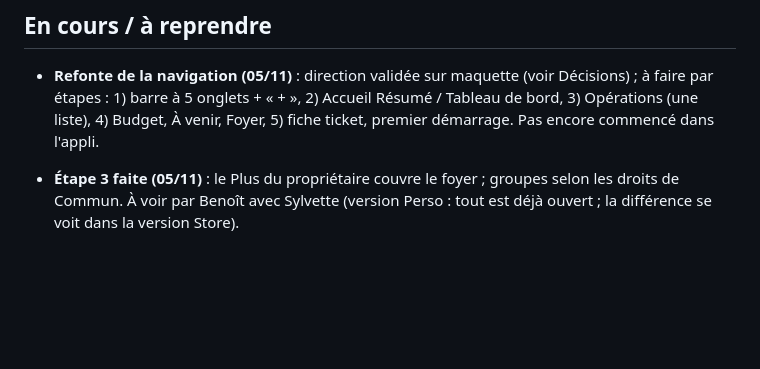
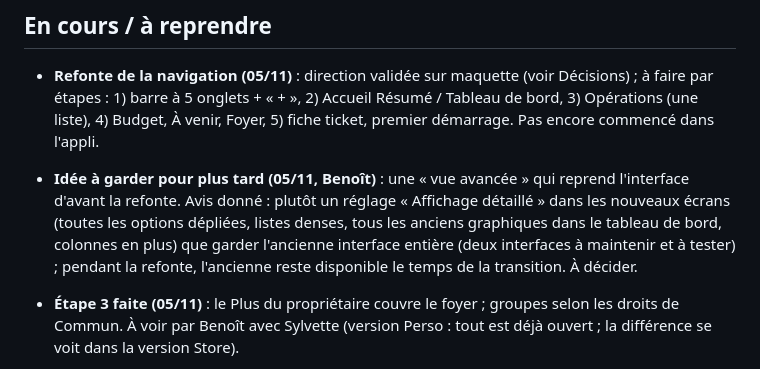
Before and after one commit to bpierrardmail-cyber/Tickets-, a Markdown page: JOURNAL.md, the part around the change. Drawn GitHub-style; blank space fills up the shorter version.

Commit message:
Journal : idée de vue avancée notée pour plus tard
Co-Authored-By: Claude Opus 5.5 <noreply@anthropic.com>
Claude-Session: https://claude.ai/code/session_01DFHRDgPHTA6tdzp535Df1t

```diff
--- a/JOURNAL.md
+++ b/JOURNAL.md
@@ -81,6 +81,7 @@ Après chaque modification, dans le même commit :
 
 ## En cours / à reprendre
 - **Refonte de la navigation (05/11)** : direction validée sur maquette (voir Décisions) ; à faire par étapes : 1) barre à 5 onglets + « + », 2) Accueil Résumé / Tableau de bord, 3) Opérations (une liste), 4) Budget, À venir, Foyer, 5) fiche ticket, premier démarrage. Pas encore commencé dans l'appli.
+- **Idée à garder pour plus tard (05/11, Benoît)** : une « vue avancée » qui reprend l'interface d'avant la refonte. Avis donné : plutôt un réglage « Affichage détaillé » dans les nouveaux écrans (toutes les options dépliées, listes denses, tous les anciens graphiques dans le tableau de bord, colonnes en plus) que garder l'ancienne interface entière (deux interfaces à maintenir et à tester) ; pendant la refonte, l'ancienne reste disponible le temps de la transition. À décider.
 - **Étape 3 faite (05/11)** : le Plus du propriétaire couvre le foyer ; groupes selon les droits de Commun. À voir par Benoît avec Sylvette (version Perso : tout est déjà ouvert ; la différence se voit dans la version Store).
 - **Plan détaillé : `PLAN.md`** (5 étapes à partir du 06/11, ce que Benoît doit préparer : identifiants Google Cloud, site bpierrard.fr). Textes légaux à relire : `legal/`.
 - **Sauvegarde Google Drive, étape 2** (04/11) : restaurer intégré et **essayé par Benoît le 05/11** dans l'appli Store (restaurer depuis Drive et annuler la restauration : « fonctionne ») ; la lecture par l'appli Store des sauvegardes faites par l'appli Perso est donc confirmée (même projet Google).
```
